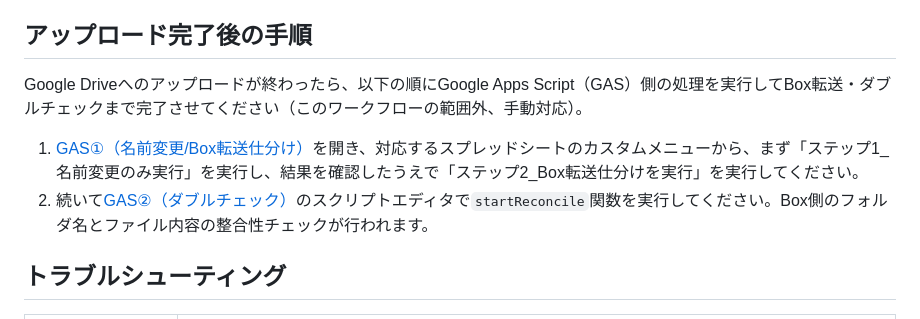
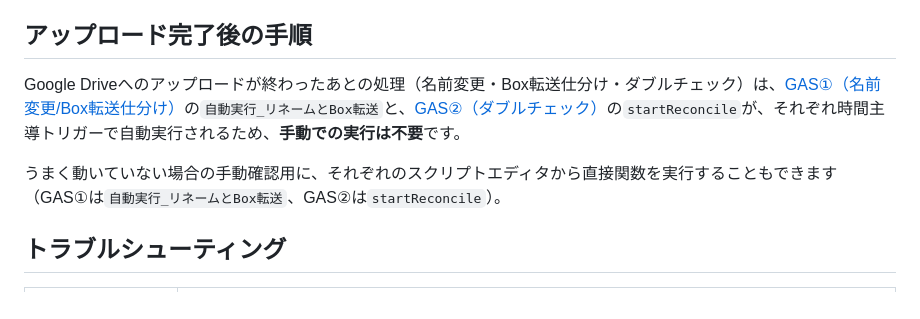
Before and after one commit to yukariyamasaki-svg/data-studio-pdf-download, a Markdown page: README.md, the part around the change. Drawn GitHub-style.

Commit message:
docs: clarify GAS steps now run automatically via triggers
GAS①（自動実行_リネームとBox転送）とGAS②（startReconcile）は両方とも
時間主導トリガーで自動実行されることが確認できたため、手動実行が必要
という記述を削除し、手動実行はトラブル時の確認用であることを明記した。

```diff
--- a/README.md
+++ b/README.md
@@ -54,10 +54,9 @@ Webブラウザからの場合は、「Run workflow」ダイアログ内の`test
 
 ## アップロード完了後の手順
 
-Google Driveへのアップロードが終わったら、以下の順にGoogle Apps Script（GAS）側の処理を実行してBox転送・ダブルチェックまで完了させてください（このワークフローの範囲外、手動対応）。
+Google Driveへのアップロードが終わったあとの処理（名前変更・Box転送仕分け・ダブルチェック）は、[GAS①（名前変更/Box転送仕分け）](https://script.google.com/home/projects/1KNzq3wKy8DSOhFXCcPnjwf5krWc5dZR1LCGzRV8G4CSZnmftf8Uc7-vI/edit)の`自動実行_リネームとBox転送`と、[GAS②（ダブルチェック）](https://script.google.com/home/projects/1RbTEF52nZDsHUrH3P8CUxk_kQMriDd70d9ZDB9J9Qr7kqkxFJcTaatWp/edit?hl=ja)の`startReconcile`が、それぞれ時間主導トリガーで自動実行されるため、**手動での実行は不要**です。
 
-1. [GAS①（名前変更/Box転送仕分け）](https://script.google.com/home/projects/1KNzq3wKy8DSOhFXCcPnjwf5krWc5dZR1LCGzRV8G4CSZnmftf8Uc7-vI/edit)を開き、対応するスプレッドシートのカスタムメニューから、まず「ステップ1_名前変更のみ実行」を実行し、結果を確認したうえで「ステップ2_Box転送仕分けを実行」を実行してください。
-2. 続いて[GAS②（ダブルチェック）](https://script.google.com/home/projects/1RbTEF52nZDsHUrH3P8CUxk_kQMriDd70d9ZDB9J9Qr7kqkxFJcTaatWp/edit?hl=ja)のスクリプトエディタで`startReconcile`関数を実行してください。Box側のフォルダ名とファイル内容の整合性チェックが行われます。
+うまく動いていない場合の手動確認用に、それぞれのスクリプトエディタから直接関数を実行することもできます（GAS①は`自動実行_リネームとBox転送`、GAS②は`startReconcile`）。
 
 ## トラブルシューティング
 
```
